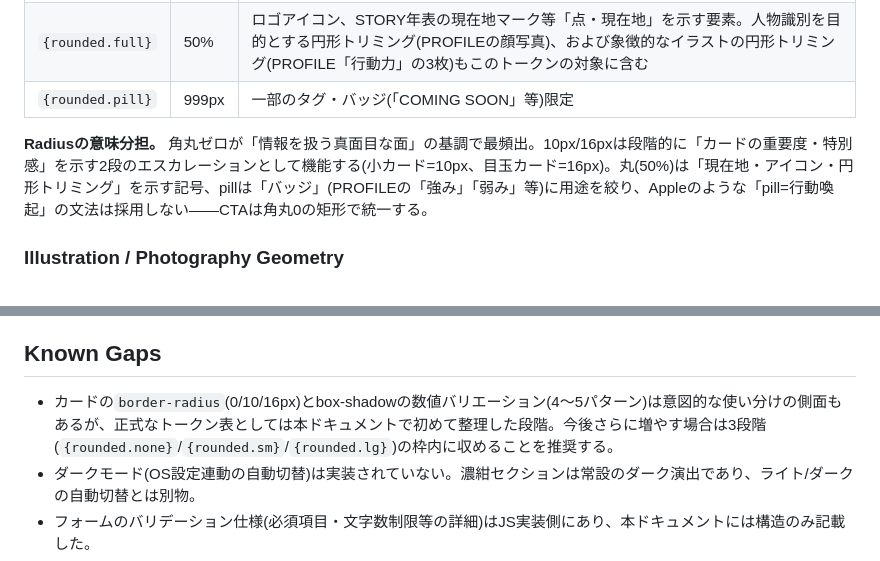
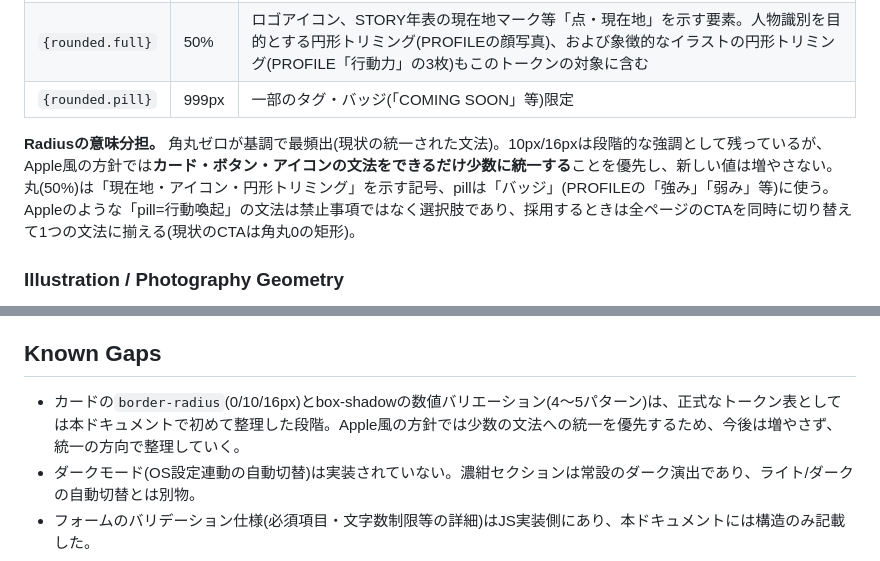
Before and after one commit to kentaro-sk/kentaro-sk.github.io, a Markdown page: DESIGN.md, 2 parts joined by grey strips. Drawn GitHub-style.

```diff
--- a/DESIGN.md
+++ b/DESIGN.md
@@ -146,7 +146,7 @@ STORY年表の164pxマージンのように「罫線の代わりに余白で語
 | `{rounded.full}` | 50% | ロゴアイコン、STORY年表の現在地マーク等「点・現在地」を示す要素。人物識別を目的とする円形トリミング(PROFILEの顔写真)、および象徴的なイラストの円形トリミング(PROFILE「行動力」の3枚)もこのトークンの対象に含む |
 | `{rounded.pill}` | 999px | 一部のタグ・バッジ(「COMING SOON」等)限定 |
 
-**Radiusの意味分担。** 角丸ゼロが「情報を扱う真面目な面」の基調で最頻出。10px/16pxは段階的に「カードの重要度・特別感」を示す2段のエスカレーションとして機能する(小カード=10px、目玉カード=16px)。丸(50%)は「現在地・アイコン・円形トリミング」を示す記号、pillは「バッジ」(PROFILEの「強み」「弱み」等)に用途を絞り、Appleのような「pill=行動喚起」の文法は採用しない——CTAは角丸0の矩形で統一する。
+**Radiusの意味分担。** 角丸ゼロが基調で最頻出(現状の統一された文法)。10px/16pxは段階的な強調として残っているが、Apple風の方針では**カード・ボタン・アイコンの文法をできるだけ少数に統一する**ことを優先し、新しい値は増やさない。丸(50%)は「現在地・アイコン・円形トリミング」を示す記号、pillは「バッジ」(PROFILEの「強み」「弱み」等)に使う。Appleのような「pill=行動喚起」の文法は禁止事項ではなく選択肢であり、採用するときは全ページのCTAを同時に切り替えて1つの文法に揃える(現状のCTAは角丸0の矩形)。
 
 ### Illustration / Photography Geometry
 - 製品写真の代わりに、canvas/SVGによる4種のカスタム要素がビジュアルの主役を担う(Componentsを参照)。
@@ -274,7 +273,7 @@ STORY年表の164pxマージンのように「罫線の代わりに余白で語
 
 ## Known Gaps
 
-- カードの`border-radius`(0/10/16px)とbox-shadowの数値バリエーション(4〜5パターン)は意図的な使い分けの側面もあるが、正式なトークン表としては本ドキュメントで初めて整理した段階。今後さらに増やす場合は3段階(`{rounded.none}`/`{rounded.sm}`/`{rounded.lg}`)の枠内に収めることを推奨する。
+- カードの`border-radius`(0/10/16px)とbox-shadowの数値バリエーション(4〜5パターン)は、正式なトークン表としては本ドキュメントで初めて整理した段階。Apple風の方針では少数の文法への統一を優先するため、今後は増やさず、統一の方向で整理していく。
 - ダークモード(OS設定連動の自動切替)は実装されていない。濃紺セクションは常設のダーク演出であり、ライト/ダークの自動切替とは別物。
 - フォームのバリデーション仕様(必須項目・文字数制限等の詳細)はJS実装側にあり、本ドキュメントには構造のみ記載した。
 - 4つの演出コンポーネント(`particle-field`/`journey-scene`/`dream-city`/`flow-cycle`)の内部パラメータ・カスタマイズ可能範囲は本ドキュメントの対象外。変更時は各`js/*.js`を直接参照すること。
```
Also changed, not shown: other parts of DESIGN.md (+4 -5 lines).
